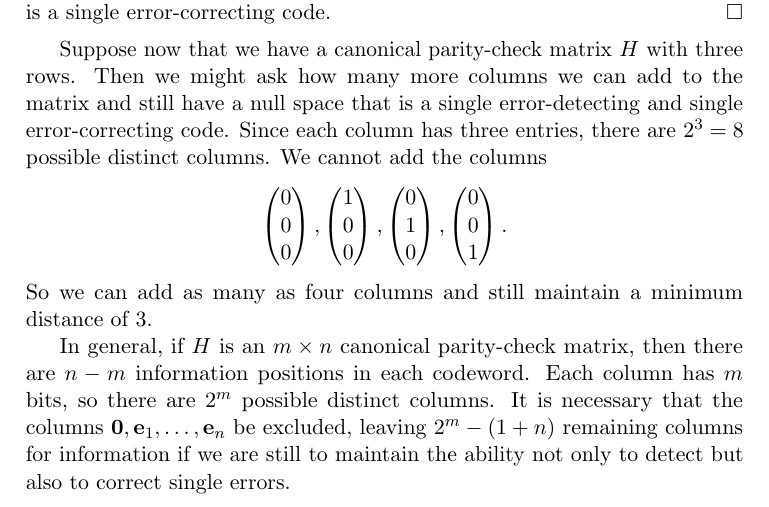
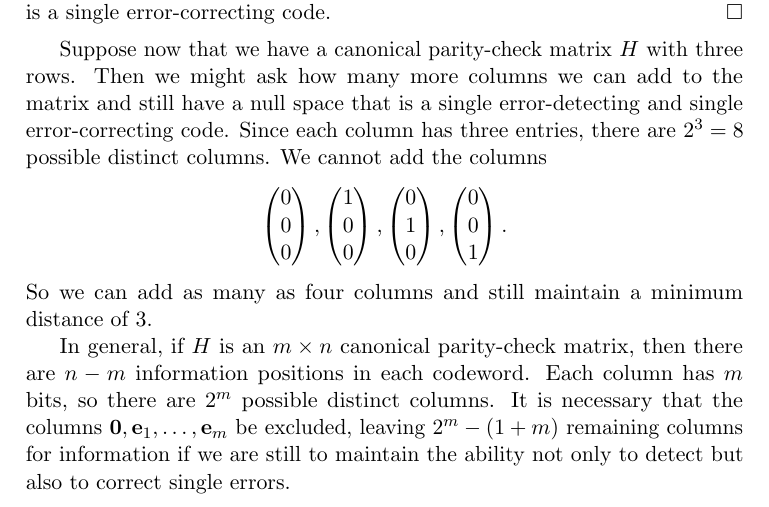
Before and after one commit to twjudson/aata, a LaTeX thesis (aata.tex, which reads algcodes.tex): part of page 143 of 400, cut so that both start at the same text. Compiled offline with pdfLaTeX.

Commit message:
corrected typo

```diff
--- a/algcodes.tex
+++ b/algcodes.tex
@@ -1333,9 +1333,12 @@ In general, if $H$ is an $m \times n$ canonical parity-check matrix,
 then there are $n-m$ information positions in each codeword. Each
 column has $m$ bits, so there are $2^m$ possible distinct columns.
 It is necessary that the columns ${\mathbf 0}, {\mathbf e}_1, \ldots,
-{\mathbf e}_n$ be excluded, leaving $2^m - (1 + n)$ remaining columns for
+{\mathbf e}_m$ be excluded, leaving $2^m - (1 + m)$ remaining columns for
 information if we are still to maintain the ability not only to detect
 but also to correct single errors.
+
+%typo correction.  Suggested by G. Cheng.
+%TWJ - 10/1/2014
 
 
 \section{Efficient Decoding}
```
